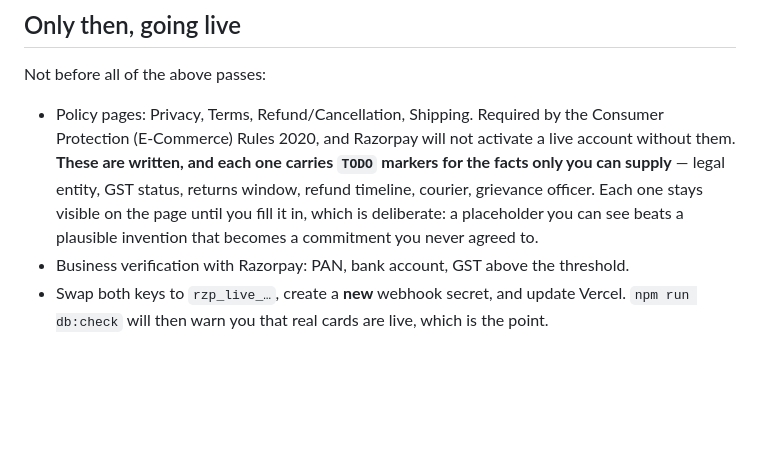
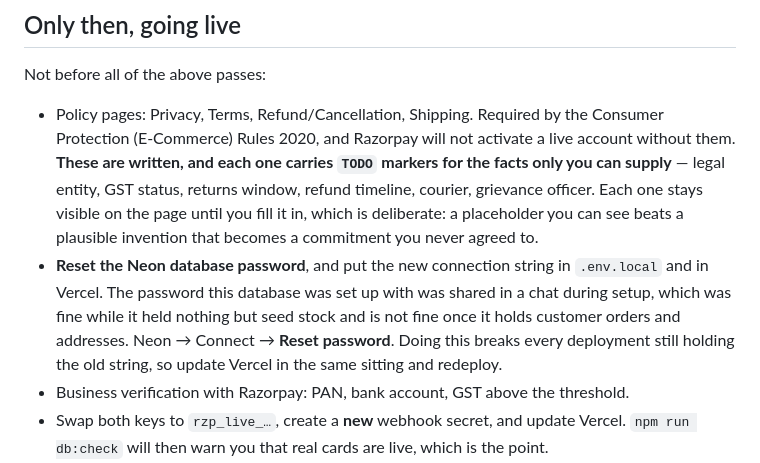
Before and after one commit to hetuljain-sudo/Essential-Oil, a Markdown page: DEPLOY.md, the part around the change. GitHub-like rendering; blank space fills up the shorter version.

Commit message:
Add the Neon password reset to the going-live checklist
The password this database was set up with was shared in a chat during
setup. Harmless while it holds seeded stock; not harmless once it holds
customer addresses and order history. Noted where it will actually be
read rather than left to memory.

Co-Authored-By: Claude Opus 5 <noreply@anthropic.com>

```diff
--- a/DEPLOY.md
+++ b/DEPLOY.md
@@ -312,6 +312,13 @@ Not before all of the above passes:
   Each one stays visible on the page until you fill it in, which is
   deliberate: a placeholder you can see beats a plausible invention that
   becomes a commitment you never agreed to.
+- **Reset the Neon database password**, and put the new connection string in
+  `.env.local` and in Vercel. The password this database was set up with was
+  shared in a chat during setup, which was fine while it held nothing but
+  seed stock and is not fine once it holds customer orders and addresses.
+  Neon → Connect → **Reset password**. Doing this breaks every deployment
+  still holding the old string, so update Vercel in the same sitting and
+  redeploy.
 - Business verification with Razorpay: PAN, bank account, GST above the
   threshold.
 - Swap both keys to `rzp_live_…`, create a **new** webhook secret, and
```
